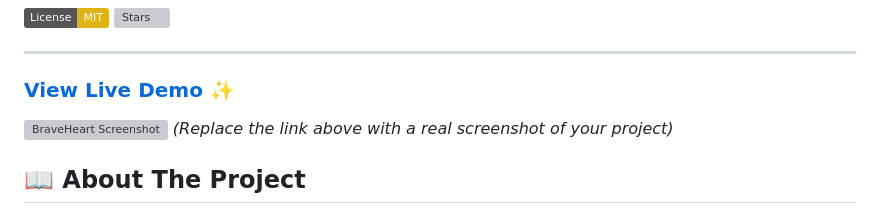
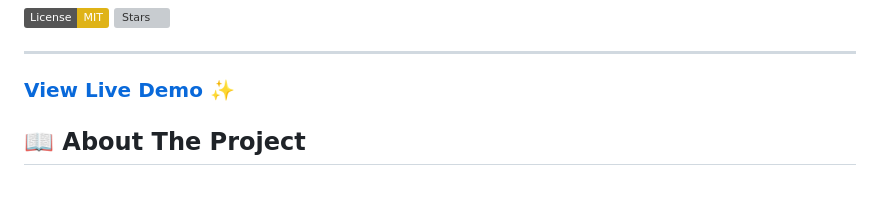
Before and after one commit to crystion7/BarterHeart, a Markdown page: README.md, the part around the change. Rendered like a GitHub page; badges without logos; blank space fills up the shorter version; grey boxes are pictures that could not be loaded.

```diff
--- a/README.md
+++ b/README.md
@@ -9,8 +9,7 @@ A safe and supportive community platform for sharing stories, tracking personal
 
 ### [View Live Demo](https://your-live-demo-link.com) ✨
 
-![BraveHeart Screenshot](https://via.placeholder.com/800x450.png?text=BraveHeart+Application+Screenshot)
-*(Replace the link above with a real screenshot of your project)*
+
 
 ## 📖 About The Project
 
```
